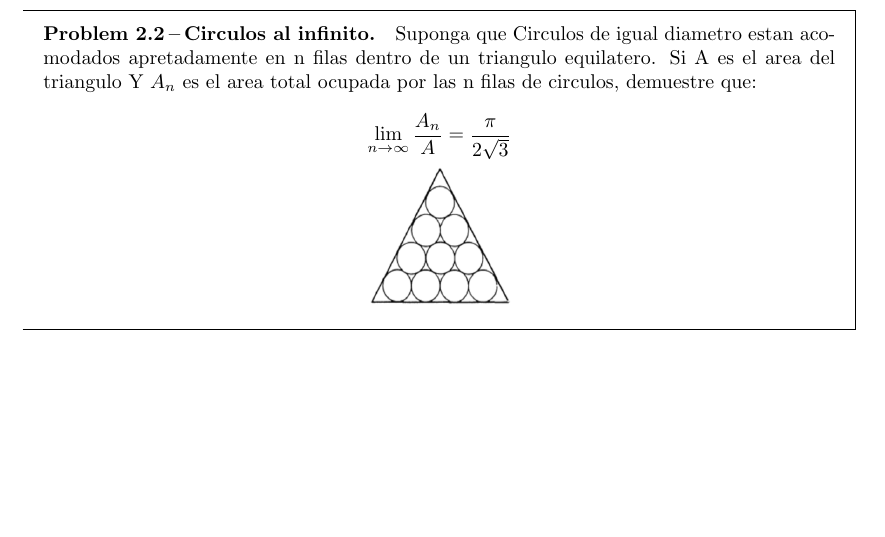
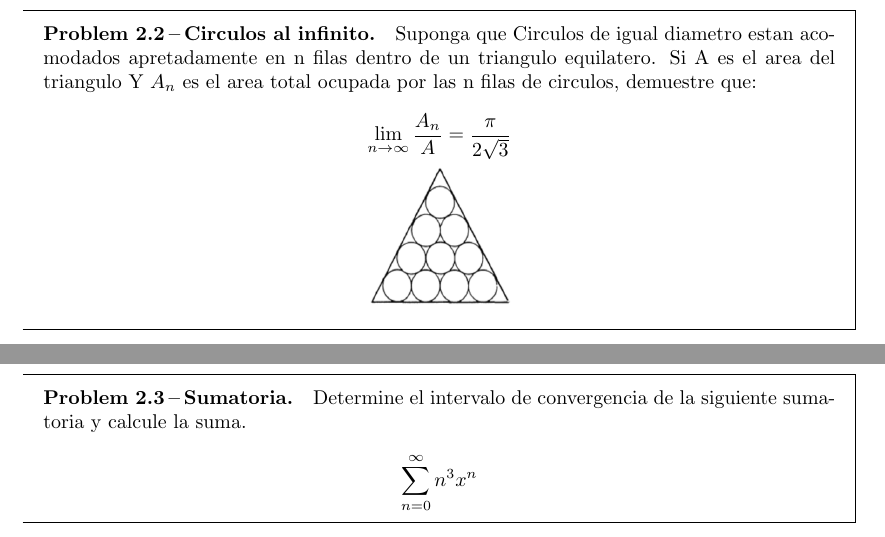
Before and after one commit to mati-leiva/Latex-Ejercicios, a LaTeX document (main.tex): part of page 4 of 4 before the commit and two parts of pages 4 and 5 of 6 after it, the two joined at a grey line, cut so that both start at the same text, the shorter picture padded with empty space. Compiled offline with pdfLaTeX.

Commit message:
Problemas propuestos

```diff
--- a/main.tex
+++ b/main.tex
@@ -182,7 +182,23 @@ en este recopilatorio de apuntes se intentara abarcar distintos problemas de est
 \end{center}
 
 
+
+% Problema Numero 2.3
+
+
 \end{problem}
 
 
+\newpage
+
+\begin{problem}[Sumatoria.]
+
+Determine el intervalo de convergencia de la siguiente sumatoria y calcule la suma.
+
+\begin{center}
+
+    $\displaystyle\sum_{n=0}^{\infty}n^{3}x^n   $
 \end{center}
+
+
+\end{problem}
```
Also changed, not shown: main.pdf, main.tex (31 more changed lines), 4 other files. Lines whose indentation alone changed are shown as unchanged.
